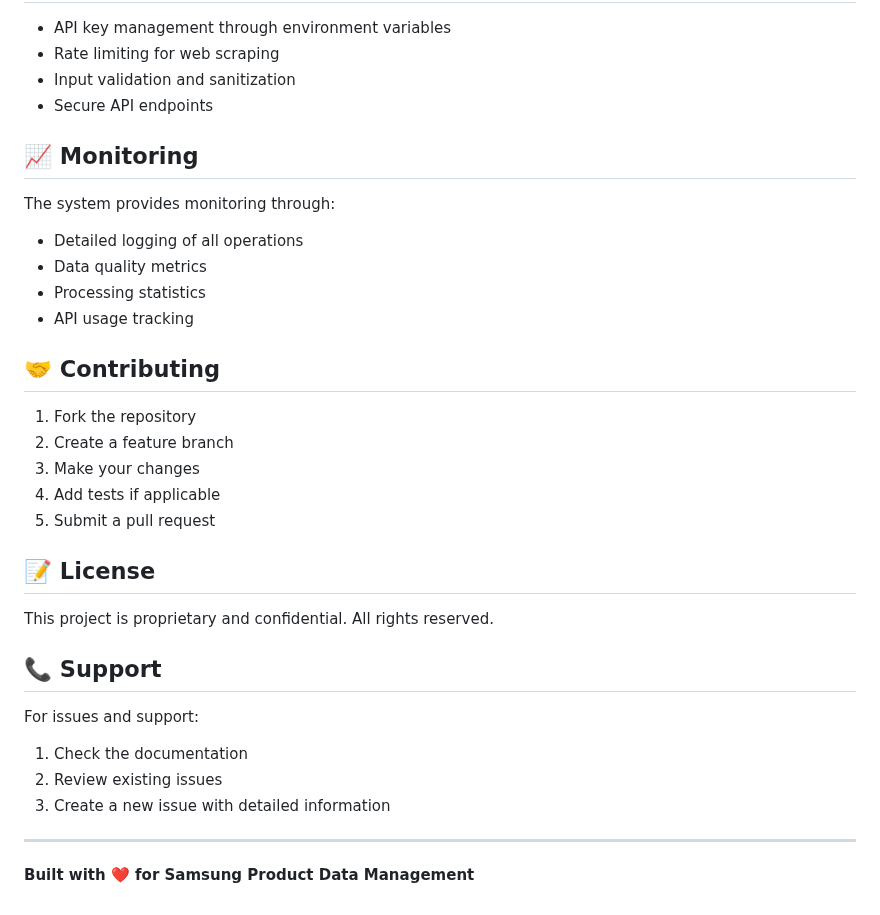
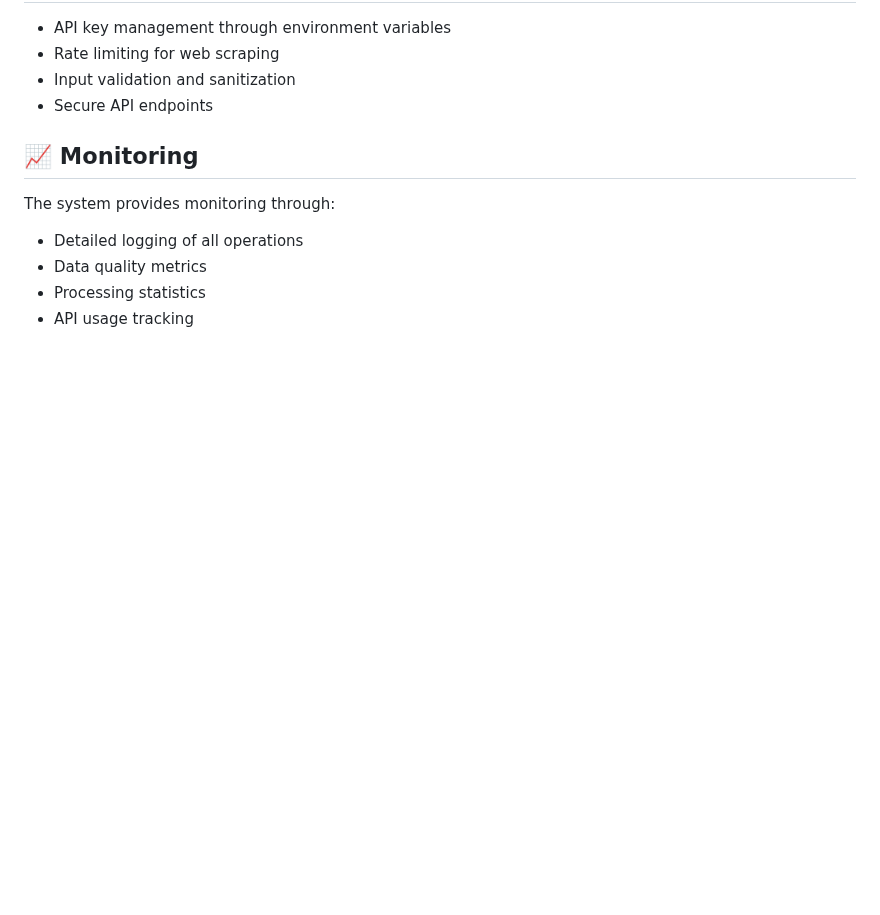
Before and after one commit to jck-18/mdm-agent, a Markdown page: README.md, the part around the change. Rendered like a GitHub page; blank space fills up the shorter version.

```diff
--- a/README.md
+++ b/README.md
@@ -173,26 +173,3 @@ The system provides monitoring through:
 - Data quality metrics
 - Processing statistics
 - API usage tracking
-
-## 🤝 Contributing
-
-1. Fork the repository
-2. Create a feature branch
-3. Make your changes
-4. Add tests if applicable
-5. Submit a pull request
-
-## 📝 License
-
-This project is proprietary and confidential. All rights reserved.
-
-## 📞 Support
-
-For issues and support:
-1. Check the documentation
-2. Review existing issues
-3. Create a new issue with detailed information
-
----
-
-**Built with ❤️ for Samsung Product Data Management**
```
